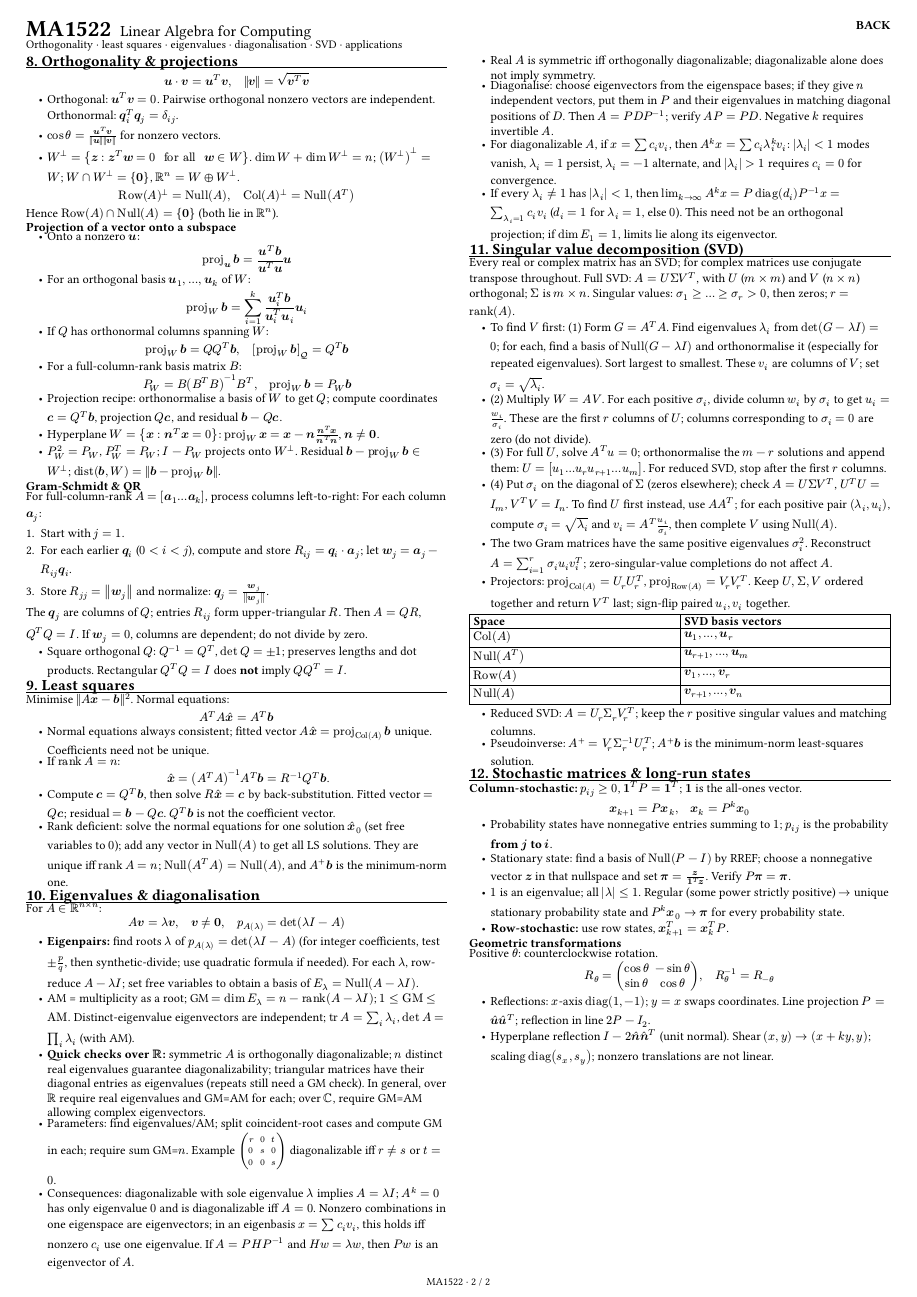
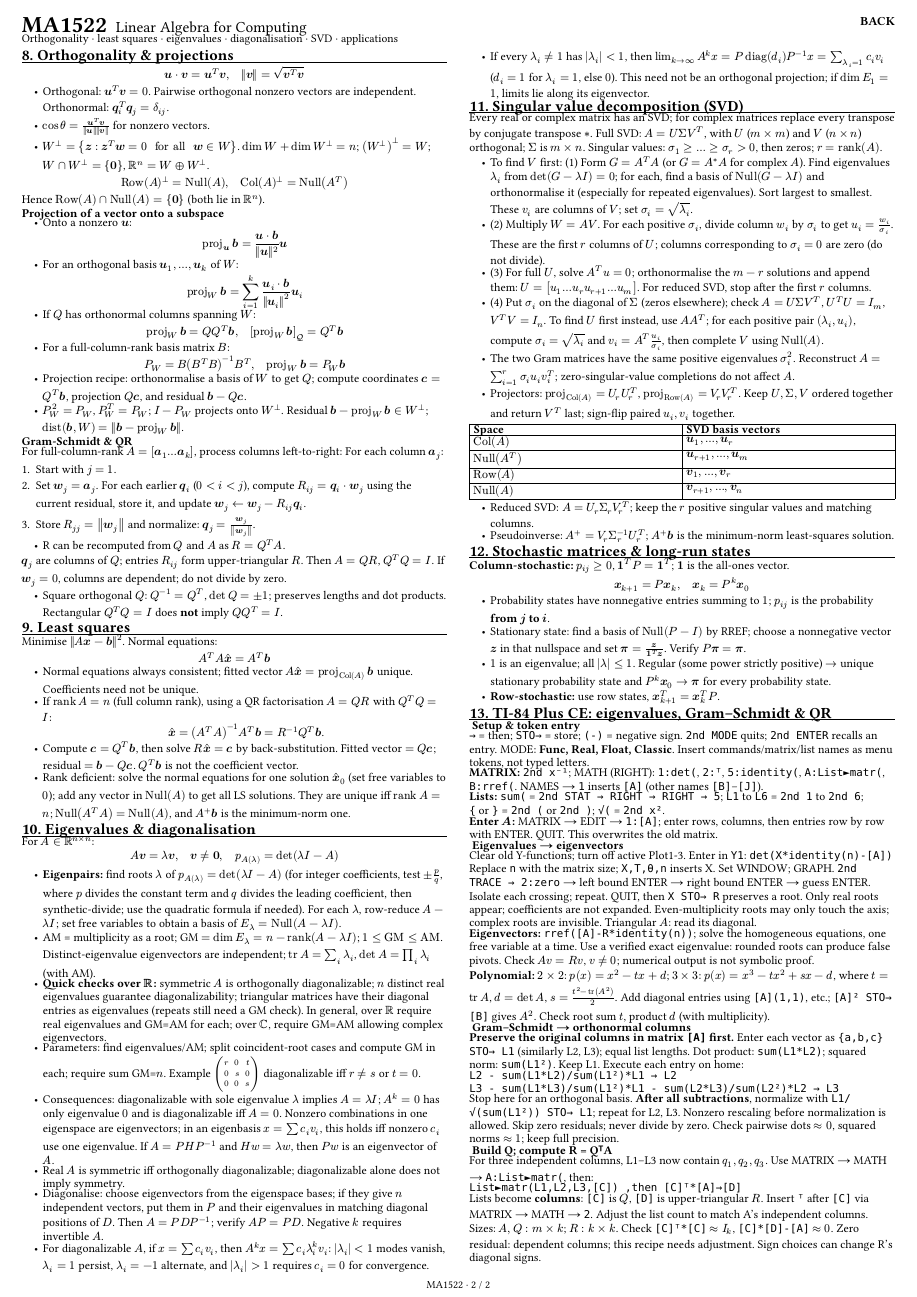
Before and after one commit to Isaiah-Tan/Academics, a Typst document (MA1522/MA1522 Cheatsheet.typ): page 2 of 2. The pictures show the PDF file MA1522/MA1522 Cheatsheet.pdf that the author committed with the source.

Commit message:
updated MA1522 cheatsheet to v1.1

````diff
--- a/MA1522/MA1522 Cheatsheet.typ
+++ b/MA1522/MA1522 Cheatsheet.typ
@@ -179,16 +178,17 @@ Hence $Row(A) inter Null(A)={bold(0)}$ (both lie in $RR^n$).
 For full-column-rank $A=[bold(a)_1 dots bold(a)_k]$, process columns left-to-right:
 For each column $bold(a)_j$:
 1. Start with $j=1$.
-2. For each earlier $bold(q)_i$ ($0<i<j$), compute and store $R_(i j)=bold(q)_i dot bold(a)_j$; let $bold(w)_j = bold(a)_j-R_(i j) bold(q)_i$.
+2. Set $bold(w)_j=bold(a)_j$. For each earlier $bold(q)_i$ ($0<i<j$), compute $R_(i j)=bold(q)_i dot bold(w)_j$ using the current residual, store it, and update $bold(w)_j arrow.l bold(w)_j-R_(i j) bold(q)_i$.
 3. Store $R_(j j)=norm(bold(w)_j)$ and normalize: $bold(q)_j=bold(w)_j/norm(bold(w)_j)$.
-The $bold(q)_j$ are columns of $Q$; entries $R_(i j)$ form upper-triangular $R$. Then $A=Q R$, $Q^T Q=I$. If $bold(w)_j=0$, columns are dependent; do not divide by zero.
+- R can be recomputed from $Q$ and $A$ as $R=Q^T A$.
+$bold(q)_j$ are columns of $Q$; entries $R_(i j)$ form upper-triangular $R$. Then $A=Q R$, $Q^T Q=I$. If $bold(w)_j=0$, columns are dependent; do not divide by zero.
 - Square orthogonal $Q$: $Q^(-1)=Q^T$, $det Q=plus.minus 1$; preserves lengths and dot products. Rectangular $Q^T Q=I$ does *not* imply $Q Q^T=I$.
 
 #sec(9, "Least squares")
 Minimise $norm(A bold(x)-bold(b))^2$. Normal equations:
 $ A^T A hat(bold(x))=A^T bold(b) $
 - Normal equations always consistent; fitted vector $A hat(bold(x))=proj_(Col(A)) bold(b)$ unique. Coefficients need not be unique.
-- If $rank A=n$:
+- If $rank A=n$ (full column rank), using a QR factorisation $A=Q R$ with $Q^T Q=I$:
   #align(center)[$ hat(bold(x))=(A^T A)^(-1)A^T bold(b) = R^(-1)Q^T bold(b)$.]
 - Compute $bold(c)=Q^T bold(b)$, then solve $R hat(bold(x))=bold(c)$ by back-substitution. Fitted vector $=Q bold(c)$; residual $=bold(b)-Q bold(c)$. $Q^T bold(b)$ is not the coefficient vector.
 - Rank deficient: solve the normal equations for one solution $hat(bold(x))_0$ (set free variables to $0$); add any vector in $Null(A)$ to get all LS solutions. They are unique iff $rank A=n$; $Null(A^T A)=Null(A)$, and $A^+bold(b)$ is the minimum-norm one.
@@ -196,7 +196,7 @@ $ A^T A hat(bold(x))=A^T bold(b) $
 #sec(10, "Eigenvalues & diagonalisation")
 For $A in RR^(n times n)$:
 $ A bold(v)=lambda bold(v), quad bold(v)!=bold(0), quad p_A(lambda)=det(lambda I-A) $
-- *Eigenpairs:* find roots $λ$ of $p_A(λ)=det(λ I-A)$ (for integer coefficients, test $±p/q$, then synthetic-divide; use quadratic formula if needed). For each $λ$, row-reduce $A-λ I$; set free variables to obtain a basis of $E_λ=Null(A-λ I)$.
+- *Eigenpairs:* find roots $λ$ of $p_A(λ)=det(λ I-A)$ (for integer coefficients, test $±p/q$, where $p$ divides the constant term and $q$ divides the leading coefficient, then synthetic-divide; use the quadratic formula if needed). For each $λ$, row-reduce $A-λ I$; set free variables to obtain a basis of $E_λ=Null(A-λ I)$.
 - AM = multiplicity as a root; GM $=dim E_λ=n-rank(A-λ I)$; $1<=GM<=AM$. Distinct-eigenvalue eigenvectors are independent; $tr A=sum_i λ_i$, $det A=product_i λ_i$ (with AM).
 - *Quick checks over $RR$:* symmetric $A$ is orthogonally diagonalizable; $n$ distinct real eigenvalues guarantee diagonalizability; triangular matrices have their diagonal entries as eigenvalues (repeats still need a GM check). In general, over $RR$ require real eigenvalues and GM=AM for each; over $CC$, require GM=AM allowing complex eigenvectors.
 - Parameters: find eigenvalues/AM; split coincident-root cases and compute GM in each; require sum GM=$n$. Example $mat(r,0,t;0,s,0;0,0,s)$ diagonalizable iff $r!=s$ or $t=0$.
@@ -207,8 +207,8 @@ $ A bold(v)=lambda bold(v), quad bold(v)!=bold(0), quad p_A(lambda)=det(lambda I
 - If every $λ_i!=1$ has $|λ_i|<1$, then $lim_(k->oo) A^k x=P diag(d_i)P^(-1)x=sum_(λ_i=1)c_i v_i$ ($d_i=1$ for $λ_i=1$, else $0$). This need not be an orthogonal projection; if $dim E_1=1$, limits lie along its eigenvector.
 
 #sec(11, "Singular value decomposition (SVD)")
-Every real or complex matrix has an SVD; for complex matrices use conjugate transpose throughout. Full SVD: $A=U Σ V^T$, with $U$ ($m times m$) and $V$ ($n times n$) orthogonal; $Σ$ is $m times n$. Singular values: $σ_1>=dots>=σ_r>0$, then zeros; $r=rank(A)$.
-- To find $V$ first: (1) Form $G=A^T A$. Find eigenvalues $λ_i$ from $det(G-λ I)=0$; for each, find a basis of $Null(G-λ I)$ and orthonormalise it (especially for repeated eigenvalues). Sort largest to smallest. These $v_i$ are columns of $V$; set $sigma_i=sqrt(λ_i)$.
+Every real or complex matrix has an SVD; for complex matrices replace every transpose by conjugate transpose $*$. Full SVD: $A=U Σ V^T$, with $U$ ($m times m$) and $V$ ($n times n$) orthogonal; $Σ$ is $m times n$. Singular values: $σ_1>=dots>=σ_r>0$, then zeros; $r=rank(A)$.
+- To find $V$ first: (1) Form $G=A^T A$ (or $G=A^* A$ for complex $A$). Find eigenvalues $λ_i$ from $det(G-λ I)=0$; for each, find a basis of $Null(G-λ I)$ and orthonormalise it (especially for repeated eigenvalues). Sort largest to smallest. These $v_i$ are columns of $V$; set $sigma_i=sqrt(λ_i)$.
 - (2) Multiply $W=A V$. For each positive $sigma_i$, divide column $w_i$ by $sigma_i$ to get $u_i=w_i/sigma_i$. These are the first $r$ columns of $U$; columns corresponding to $sigma_i=0$ are zero (do not divide).
 - (3) For full $U$, solve $A^T u=0$; orthonormalise the $m-r$ solutions and append them: $U=[u_1 dots u_r u_(r+1) dots u_m]$. For reduced SVD, stop after the first $r$ columns.
 - (4) Put $sigma_i$ on the diagonal of $Σ$ (zeros elsewhere); check $A=U Σ V^T$, $U^T U=I_m$, $V^T V=I_n$. To find $U$ first instead, use $A A^T$; for each positive pair $(λ_i,u_i)$, compute $sigma_i=sqrt(λ_i)$ and $v_i=A^T u_i/sigma_i$, then complete $V$ using $Null(A)$.
@@ -232,8 +232,6 @@ $ bold(x)_(k+1)=P bold(x)_k, quad bold(x)_k=P^k bold(x)_0 $
 - Stationary state: find a basis of $Null(P-I)$ by RREF; choose a nonnegative vector $bold(z)$ in that nullspace and set $bold(pi)=bold(z)/(bold(1)^T bold(z))$. Verify $P bold(pi)=bold(pi)$.
 - $1$ is an eigenvalue; all $|lambda|<=1$. Regular (some power strictly positive) $arrow.r$ unique stationary probability state and $P^k bold(x)_0 arrow.r bold(pi)$ for every probability state.
 - *Row-stochastic:* use row states, $bold(x)_(k+1)^T=bold(x)_k^T P$.
-#sub("Geometric transformations")
-Positive $theta$: counterclockwise rotation.
-$ R_theta=mat(cos theta,-sin theta;sin theta,cos theta), quad R_theta^(-1)=R_(-theta) $
-- Reflections: $x$-axis $diag(1,-1)$; $y=x$ swaps coordinates. Line projection $P=hat(bold(u))hat(bold(u))^T$; reflection in line $2P-I_2$.
-- Hyperplane reflection $I-2hat(bold(n))hat(bold(n))^T$ (unit normal). Shear $(x,y) arrow.r (x+k y,y)$; scaling $diag(s_x,s_y)$; nonzero translations are not linear.
+
+#sec(13, "TI-84 Plus CE: eigenvalues, Gram–Schmidt & QR")
+#block[
@@ -240,3 +242,37 @@ $ R_theta=mat(cos theta,-sin theta;sin theta,cos theta), quad R_theta^(-1)=R_(-t
+  #text(weight: "bold")[#title]
+]
+#calcsub("Setup & token entry")
+`→` = then; `STO→` = store; `(-)` = negative sign. `2nd MODE` quits; `2nd ENTER` recalls an entry. MODE: *Func, Real, Float, Classic*. Insert commands/matrix/list names as menu tokens, not typed letters.
+
+*MATRIX:* `2nd x⁻¹`; MATH (RIGHT): `1:det(`, `2:ᵀ`, `5:identity(`, `A:List►matr(`, `B:rref(`. NAMES → `1` inserts `[A]` (other names `[B]`–`[J]`).
+
+*Lists:* `sum(` = `2nd STAT → RIGHT → RIGHT → 5`; `L1` to `L6` = `2nd 1` to `2nd 6`; `{` or `}` = `2nd (`  or `2nd )`; `√(` = `2nd x²`.
+
+*Enter $A$:* MATRIX → EDIT → `1:[A]`; enter rows, columns, then entries row by row with ENTER. QUIT. This overwrites the old matrix.
+
+#calcsub("Eigenvalues → eigenvectors")
+Clear old Y-functions; turn off active Plot1-3. Enter in `Y1`: `det(X*identity(n)-[A])`
+Replace `n` with the matrix size; `X,T,θ,n` inserts X. Set WINDOW; GRAPH. `2nd TRACE → 2:zero` → left bound ENTER → right bound ENTER → guess ENTER. Isolate each crossing; repeat. QUIT, then `X STO→ R` preserves a root. Only real roots appear; coefficients are not expanded. Even-multiplicity roots may only touch the axis; complex roots are invisible. Triangular $A$: read its diagonal.
+
+*Eigenvectors:* `rref([A]-R*identity(n))`; solve the homogeneous equations, one free variable at a time. Use a verified exact eigenvalue: rounded roots can produce false pivots. Check $A v=R v$, $v!=0$; numerical output is not symbolic proof.
+
+*Polynomial:* $2 times 2$: $p(x)=x^2-t x+d$; $3 times 3$: $p(x)=x^3-t x^2+s x-d$, where $t=tr A$, $d=det A$, $s=(t^2-tr(A^2))/2$. Add diagonal entries using `[A](1,1)`, etc.; `[A]² STO→ [B]` gives $A^2$. Check root sum $t$, product $d$ (with multiplicity).
+
+#calcsub("Gram–Schmidt → orthonormal columns")
+*Preserve the original columns in matrix `[A]` first.* Enter each vector as `{a,b,c} STO→ L1` (similarly L2, L3); equal list lengths. Dot product: `sum(L1*L2)`; squared norm: `sum(L1²)`. Keep L1. Execute each entry on home:
+```text
+L2 - sum(L1*L2)/sum(L1²)*L1 → L2
+L3 - sum(L1*L3)/sum(L1²)*L1 - sum(L2*L3)/sum(L2²)*L2 → L3
+```
+Stop here for an orthogonal basis. *After all subtractions*, normalize with `L1/√(sum(L1²)) STO→ L1`; repeat for L2, L3. Nonzero rescaling before normalization is allowed. Skip zero residuals; never divide by zero. Check pairwise dots $approx 0$, squared norms $approx 1$; keep full precision.
+
+#calcsub("Build Q; compute R = QᵀA")
+For three independent columns, L1–L3 now contain $q_1,q_2,q_3$. Use MATRIX → MATH → `A:List►matr(`, then:
+```text
+List►matr(L1,L2,L3,[C]) ,then [C]ᵀ*[A]→[D]
+```
+Lists become *columns*: `[C]` is $Q$, `[D]` is upper-triangular $R$. Insert `ᵀ` after `[C]` via MATRIX → MATH → `2`. Adjust the list count to match A's independent columns. Sizes: $A,Q:m times k$; $R:k times k$. Check `[C]ᵀ*[C]` $approx I_k$, `[C]*[D]-[A]` $approx 0$. Zero residual: dependent columns; this recipe needs adjustment. Sign choices can change R's diagonal signs.
+]
 ]
 
 // Fail compilation rather than silently exceeding the double-sided limit.
````
Also changed, not shown: MA1521/MA1521 Cheatsheet.pdf, MA1522/MA1522 Cheatsheet.pdf, MA1522/MA1522 Cheatsheet.typ (25 more changed lines).
